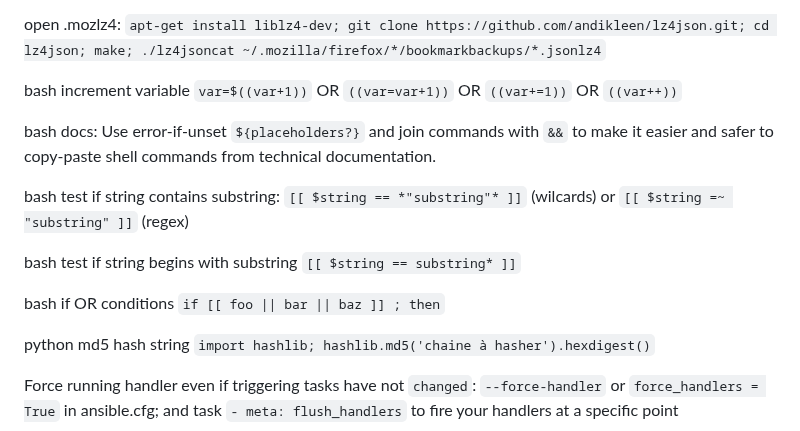
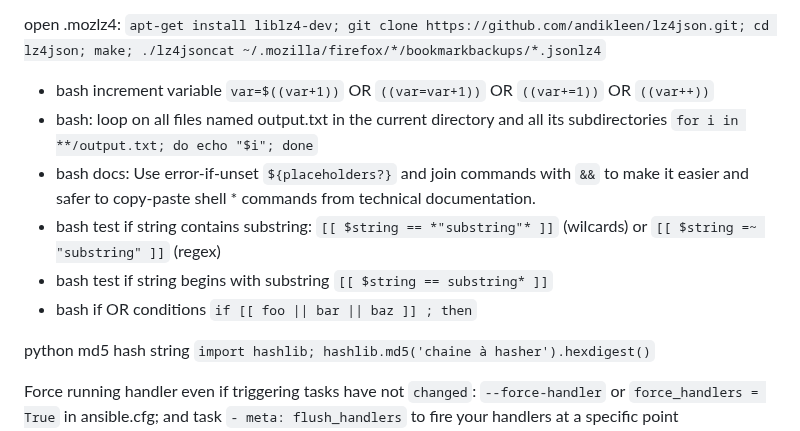
Before and after one commit to nodiscc/toolbox, a Markdown page: DOC/SNIPPETS.md, the part around the change. Drawn GitHub-style.

```diff
--- a/DOC/SNIPPETS.md
+++ b/DOC/SNIPPETS.md
@@ -159,15 +159,12 @@ libvirt sendkeys to VM `/bin/sh -c 'sleep 6; for key in KEY_ESC KEY_A KEY_U KEY_
 
 open .mozlz4: `apt-get install liblz4-dev; git clone https://github.com/andikleen/lz4json.git; cd lz4json; make; ./lz4jsoncat ~/.mozilla/firefox/*/bookmarkbackups/*.jsonlz4`
 
-bash increment variable `var=$((var+1))` OR `((var=var+1))` OR `((var+=1))` OR `((var++))`
-
-bash docs: Use error-if-unset `${placeholders?}` and join commands with `&&` to make it easier and safer to copy-paste shell commands from technical documentation.
-
-bash test if string contains substring: `[[ $string == *"substring"* ]]` (wilcards) or `[[ $string =~ "substring" ]]` (regex)
-
-bash test if string begins with substring `[[ $string == substring* ]]`
-
-bash if OR conditions `if [[ foo || bar || baz ]] ; then`
+* bash increment variable `var=$((var+1))` OR `((var=var+1))` OR `((var+=1))` OR `((var++))`
+* bash: loop on all files named output.txt in the current directory and all its subdirectories `for i in **/output.txt; do echo "$i"; done`
+* bash docs: Use error-if-unset `${placeholders?}` and join commands with `&&` to make it easier and safer to copy-paste shell * commands from technical documentation.
+* bash test if string contains substring: `[[ $string == *"substring"* ]]` (wilcards) or `[[ $string =~ "substring" ]]` (regex)
+* bash test if string begins with substring `[[ $string == substring* ]]`
+* bash if OR conditions `if [[ foo || bar || baz ]] ; then`
 
 python md5 hash string `import hashlib; hashlib.md5('chaine à hasher').hexdigest()`
 
```
